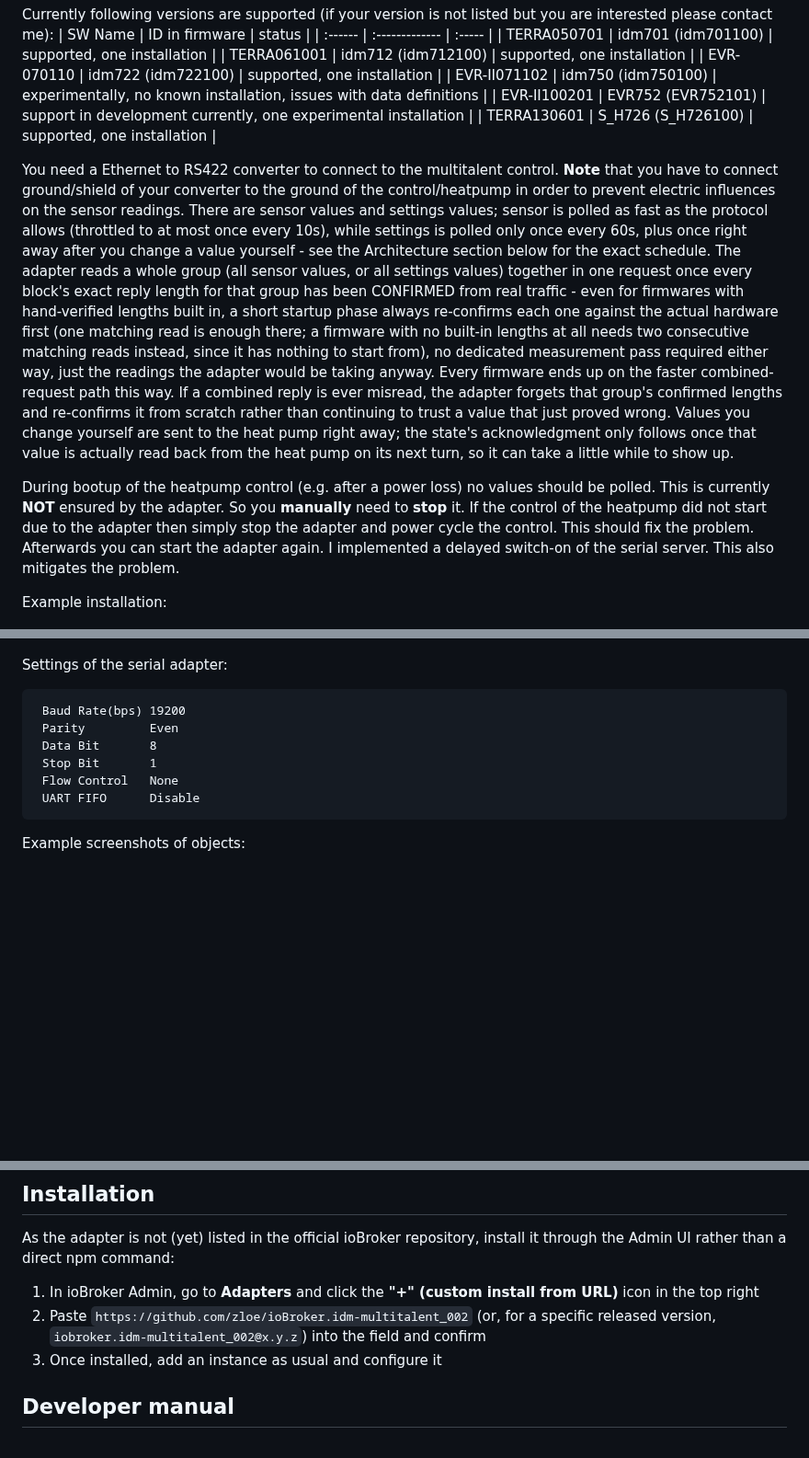
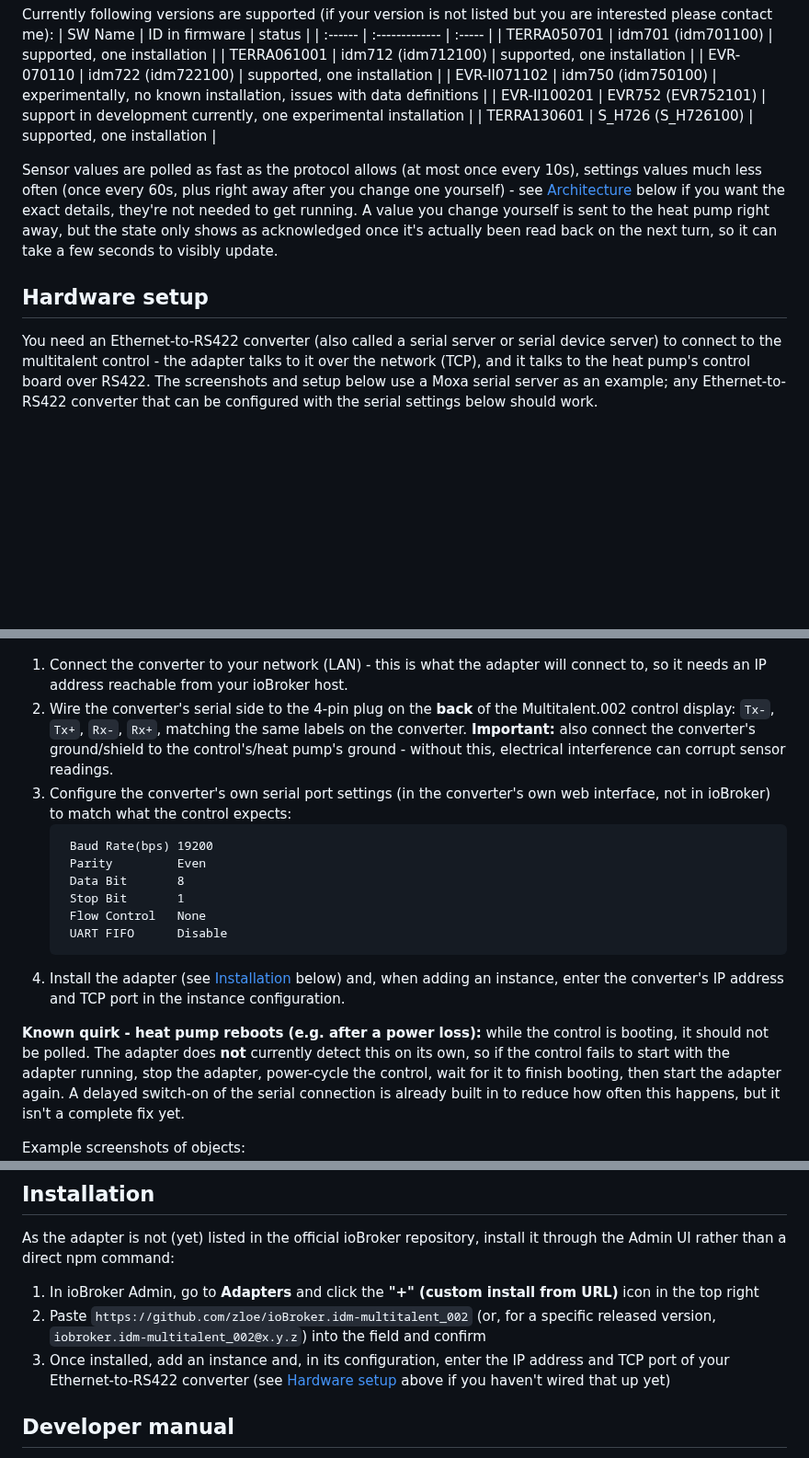
Before and after one commit to zloe/ioBroker.idm-multitalent_002, a Markdown page: README.md, 3 parts joined by grey strips. Shown at 92% size. Rendered like a GitHub page; blank space fills up the shorter version.

Commit message:
docs: give hardware setup its own clear, step-by-step section
The RS422/converter setup instructions were previously buried inside the
intro paragraph, mixed in with a deep explanation of the polling/multi-block
architecture (already covered, in full, by the Architecture section further
down - this was pure duplication in the wrong place for a first-time reader
just trying to get wired up).

- new "## Hardware setup" section: what you need, a numbered 1-4 walkthrough
  (network wiring -> RS422 wiring + grounding -> converter serial settings
  -> adapter instance config), instead of unstructured prose
- the wiring diagram's own details (Moxa serial server, Tx-/Tx+/Rx-/Rx+
  terminal labels) are now also restated in text, not only visible if the
  image itself loads/renders
- fixed "a Ethernet to RS422 converter" -> "an Ethernet-to-RS422 converter"
- the boot-order quirk warning gets its own clearly marked paragraph instead
  of sitting unlabeled between unrelated content
- Installation section's vague "configure it" step now says what to
  actually enter (the converter's IP/port), with a link back to the new
  Hardware setup section
- trimmed the intro's architecture explanation to two sentences + a link,
  since the Architecture section already covers all of it properly

Co-Authored-By: Claude Sonnet 5 <noreply@anthropic.com>
Claude-Session: https://claude.ai/code/session_01F6GNXNW3GDrf3G1zhiVqid

````diff
--- a/README.md
+++ b/README.md
@@ -28,26 +28,46 @@ Currently following versions are supported (if your version is not listed but yo
 | EVR-II100201 | EVR752 (EVR752101) | support in development currently, one experimental installation |
 | TERRA130601 | S_H726 (S_H726100) | supported, one installation |
 
-You need a Ethernet to RS422 converter to connect to the multitalent control.
-**Note** that you have to connect ground/shield of your converter to the ground of the control/heatpump in order to prevent electric influences on the sensor readings.
-There are sensor values and settings values; sensor is polled as fast as the protocol allows (throttled to at most once every 10s), while settings is polled only once every 60s, plus once right away after you change a value yourself - see the Architecture section below for the exact schedule. The adapter reads a whole group (all sensor values, or all settings values) together in one request once every block's exact reply length for that group has been CONFIRMED from real traffic - even for firmwares with hand-verified lengths built in, a short startup phase always re-confirms each one against the actual hardware first (one matching read is enough there; a firmware with no built-in lengths at all needs two consecutive matching reads instead, since it has nothing to start from), no dedicated measurement pass required either way, just the readings the adapter would be taking anyway. Every firmware ends up on the faster combined-request path this way. If a combined reply is ever misread, the adapter forgets that group's confirmed lengths and re-confirms it from scratch rather than continuing to trust a value that just proved wrong.
-Values you change yourself are sent to the heat pump right away; the state's acknowledgment only follows once that value is actually read back from the heat pump on its next turn, so it can take a little while to show up.
+Sensor values are polled as fast as the protocol allows (at most once every 10s), settings values
+much less often (once every 60s, plus right away after you change one yourself) - see
+[Architecture](#architecture) below if you want the exact details, they're not needed to get
+running. A value you change yourself is sent to the heat pump right away, but the state only shows
+as acknowledged once it's actually been read back on the next turn, so it can take a few seconds to
+visibly update.
 
-During bootup of the heatpump control (e.g. after a power loss) no values should be polled. This is currently **NOT** ensured by the adapter. So you **manually** need to **stop** it. If the control of the heatpump did not start due to the adapter then simply stop the adapter and power cycle the control. This should fix the problem. Afterwards you can start the adapter again. I implemented a delayed switch-on of the serial server. This also mitigates the problem.
-
-Example installation:
+## Hardware setup
+You need an Ethernet-to-RS422 converter (also called a serial server or serial device server) to
+connect to the multitalent control - the adapter talks to it over the network (TCP), and it talks
+to the heat pump's control board over RS422. The screenshots and setup below use a Moxa serial
+server as an example; any Ethernet-to-RS422 converter that can be configured with the serial
+settings below should work.
 
 ![system overview](resources/idm%20RS422%20Anschluss.drawio.png)
 
-Settings of the serial adapter:
-```
- Baud Rate(bps) 19200
- Parity         Even
- Data Bit       8
- Stop Bit       1
- Flow Control   None
- UART FIFO      Disable
-```
+1. Connect the converter to your network (LAN) - this is what the adapter will connect to, so it
+   needs an IP address reachable from your ioBroker host.
+2. Wire the converter's serial side to the 4-pin plug on the **back** of the Multitalent.002
+   control display: `Tx-`, `Tx+`, `Rx-`, `Rx+`, matching the same labels on the converter.
+   **Important:** also connect the converter's ground/shield to the control's/heat pump's ground -
+   without this, electrical interference can corrupt sensor readings.
+3. Configure the converter's own serial port settings (in the converter's own web interface, not
+   in ioBroker) to match what the control expects:
+   ```
+    Baud Rate(bps) 19200
+    Parity         Even
+    Data Bit       8
+    Stop Bit       1
+    Flow Control   None
+    UART FIFO      Disable
+   ```
+4. Install the adapter (see [Installation](#installation) below) and, when adding an instance,
+   enter the converter's IP address and TCP port in the instance configuration.
+
+**Known quirk - heat pump reboots (e.g. after a power loss):** while the control is booting, it
+should not be polled. The adapter does **not** currently detect this on its own, so if the control
+fails to start with the adapter running, stop the adapter, power-cycle the control, wait for it to
+finish booting, then start the adapter again. A delayed switch-on of the serial connection is
+already built in to reduce how often this happens, but it isn't a complete fix yet.
 
 Example screenshots of objects:
 ![Heizkreis A](resources/ioBrokerAdapter-HKA.jpg)
@@ -181,7 +201,9 @@ Example screenshots of objects:
 As the adapter is not (yet) listed in the official ioBroker repository, install it through the Admin UI rather than a direct npm command:
 1. In ioBroker Admin, go to **Adapters** and click the **"+" (custom install from URL)** icon in the top right
 1. Paste `https://github.com/zloe/ioBroker.idm-multitalent_002` (or, for a specific released version, `iobroker.idm-multitalent_002@x.y.z`) into the field and confirm
-1. Once installed, add an instance as usual and configure it
+1. Once installed, add an instance and, in its configuration, enter the IP address and TCP port of
+   your Ethernet-to-RS422 converter (see [Hardware setup](#hardware-setup) above if you haven't
+   wired that up yet)
 
 ## Developer manual
 The serial protocol itself was reverse-engineered (RS422 sniffing, no official iDM documentation exists) mainly by user "makki" in the [KNX-User-Forum "idm Wärmepumpe" thread](https://knx-user-forum.de/forum/%C3%B6ffentlicher-bereich/knx-eib-forum/1251-idm-w%C3%A4rmepumpe) and refined further here; see also the [ioBroker adapter thread](https://forum.iobroker.net/topic/54253/test-adapter-idm-multitalent_002). Neither source documents official min/max limits for the writable values (see below) - they only cover which register a value lives in and how it is encoded.
````
